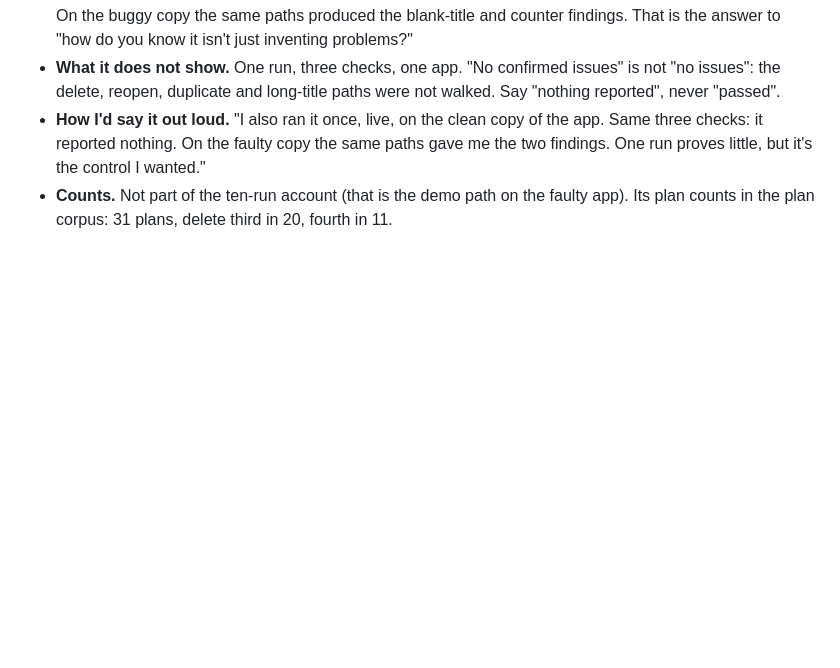
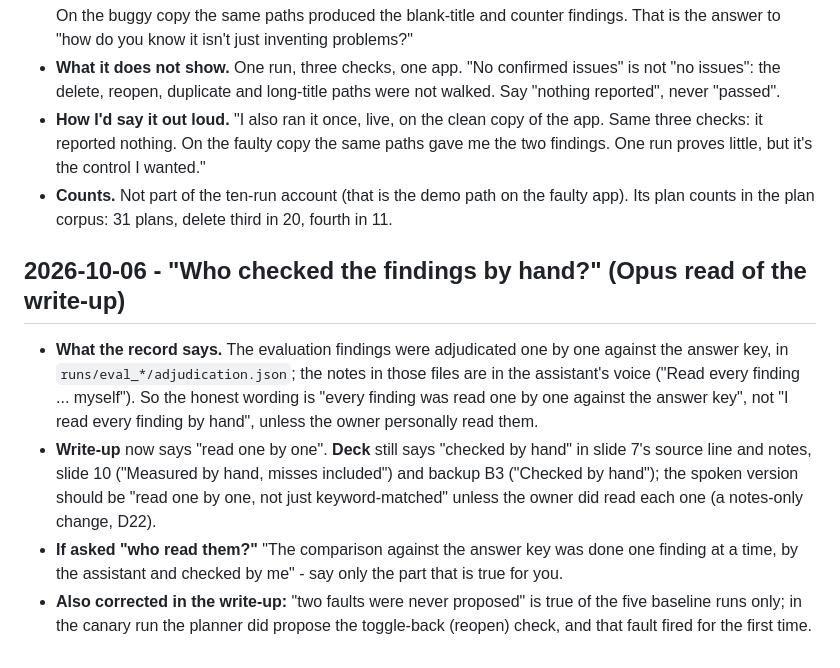
Before and after one commit to Aaron1128653/ProbeAI, a Markdown page: docs/QA_NOTES.md, the part around the change. Drawn GitHub-style; blank space fills up the shorter version.

```diff
--- a/docs/QA_NOTES.md
+++ b/docs/QA_NOTES.md
@@ -262,3 +262,9 @@ For each part of the system: what it does, why it is built this way, how to say
 - **What it does not show.** One run, three checks, one app. "No confirmed issues" is not "no issues": the delete, reopen, duplicate and long-title paths were not walked. Say "nothing reported", never "passed".
 - **How I'd say it out loud.** "I also ran it once, live, on the clean copy of the app. Same three checks: it reported nothing. On the faulty copy the same paths gave me the two findings. One run proves little, but it's the control I wanted."
 - **Counts.** Not part of the ten-run account (that is the demo path on the faulty app). Its plan counts in the plan corpus: 31 plans, delete third in 20, fourth in 11.
+
+## 2026-10-06 - "Who checked the findings by hand?" (Opus read of the write-up)
+- **What the record says.** The evaluation findings were adjudicated one by one against the answer key, in `runs/eval_*/adjudication.json`; the notes in those files are in the assistant's voice ("Read every finding ... myself"). So the honest wording is "every finding was read one by one against the answer key", not "I read every finding by hand", unless the owner personally read them.
+- **Write-up** now says "read one by one". **Deck** still says "checked by hand" in slide 7's source line and notes, slide 10 ("Measured by hand, misses included") and backup B3 ("Checked by hand"); the spoken version should be "read one by one, not just keyword-matched" unless the owner did read each one (a notes-only change, D22).
+- **If asked "who read them?"** "The comparison against the answer key was done one finding at a time, by the assistant and checked by me" - say only the part that is true for you.
+- **Also corrected in the write-up:** "two faults were never proposed" is true of the five baseline runs only; in the canary run the planner did propose the toggle-back (reopen) check, and that fault fired for the first time.
```
Also changed, not shown: docs/WORKLOG.md (+2 -0 lines), docs/WRITEUP.md (+5 -5 lines).
